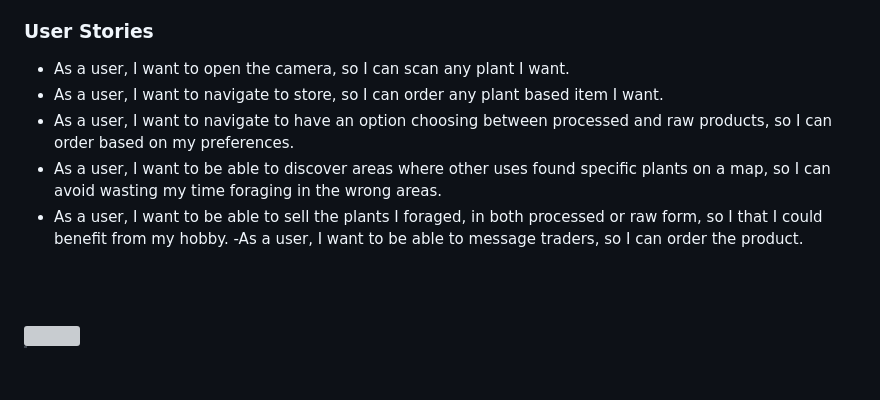
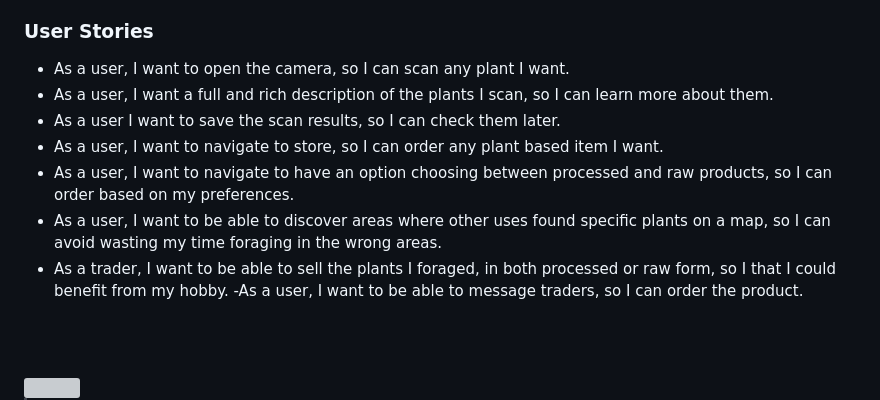
Before and after one commit to mahdi-dbouk/Floravert, a Markdown page: README.md, the part around the change. Drawn GitHub-style; blank space fills up the shorter version; grey boxes are pictures that could not be loaded.

Commit message:
Updated User Stories

```diff
--- a/README.md
+++ b/README.md
@@ -18,10 +18,12 @@ Streamlining the plant discovery journey, from identification to purchase, for a
 
 ### User Stories
 - As a user, I want to open the camera, so I can scan any plant I want.
+- As a user, I want a full and rich description of the plants I scan, so I can learn more about them.
+- As a user I want to save the scan results, so I can check them later.
 - As a user, I want to navigate to store, so I can order any plant based item I want.
 - As a user, I want to navigate to have an option choosing between processed and raw products, so I can order based on my preferences.
 - As a user, I want to be able to discover areas where other uses found specific plants on a map, so I can avoid wasting my time foraging in the wrong areas.
-- As a user, I want to be able to sell the plants I foraged, in both processed or raw form, so I that I could benefit from my hobby.
+- As a trader, I want to be able to sell the plants I foraged, in both processed or raw form, so I that I could benefit from my hobby.
 -As a user, I want to be able to message traders, so I can order the product.
 
 <br><br>
```
